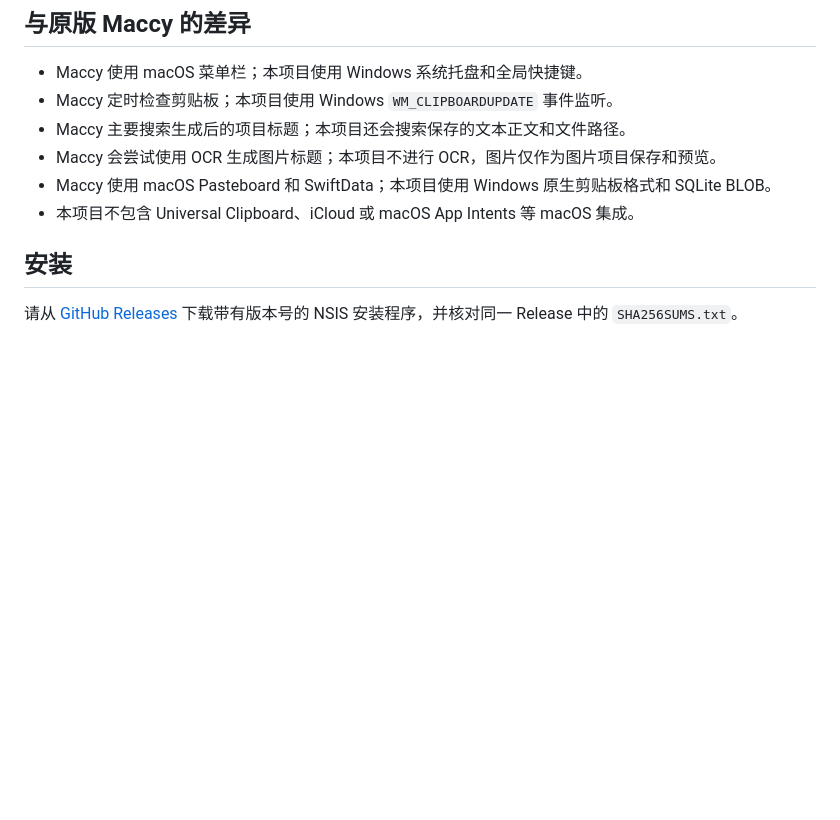
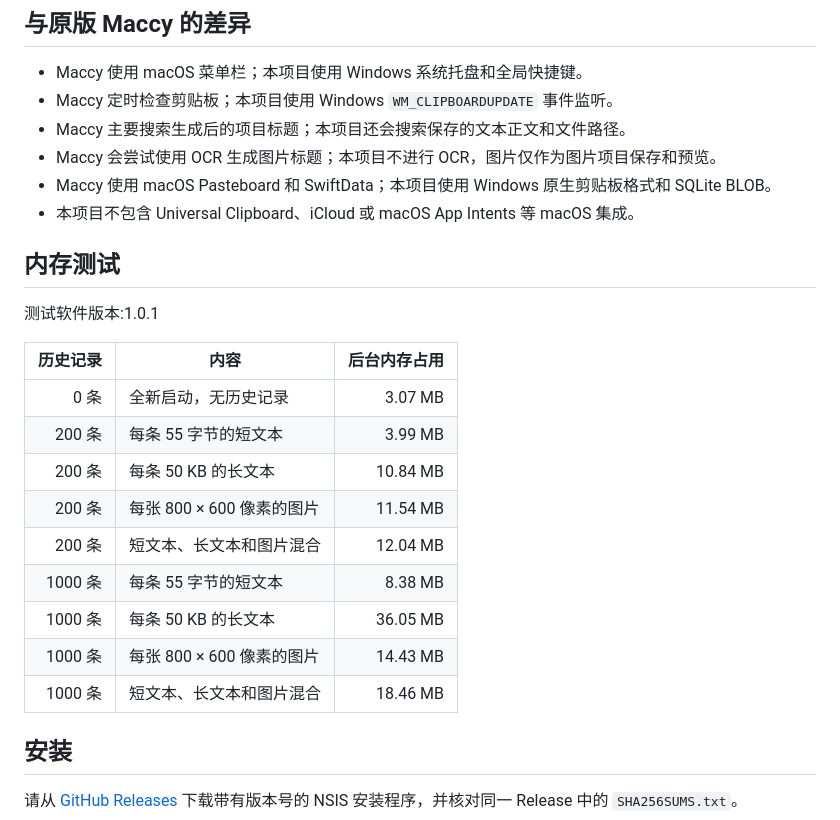
Before and after one commit to halifox/maccy_for_windows, a Markdown page: README.md, the part around the change. Rendered like a GitHub page; blank space fills up the shorter version.

Commit message:
docs: added memory test results to README
- Added detailed memory usage table for different clipboard scenarios.
- Included test version and configuration information.

```diff
--- a/README.md
+++ b/README.md
@@ -41,6 +41,22 @@
 - Maccy 会尝试使用 OCR 生成图片标题；本项目不进行 OCR，图片仅作为图片项目保存和预览。
 - Maccy 使用 macOS Pasteboard 和 SwiftData；本项目使用 Windows 原生剪贴板格式和 SQLite BLOB。
 - 本项目不包含 Universal Clipboard、iCloud 或 macOS App Intents 等 macOS 集成。
+
+## 内存测试
+
+测试软件版本:1.0.1
+
+|    历史记录 | 内容                 |   后台内存占用 |
+|--------:|--------------------|---------:|
+|     0 条 | 全新启动，无历史记录         |  3.07 MB |
+|   200 条 | 每条 55 字节的短文本       |  3.99 MB |
+|   200 条 | 每条 50 KB 的长文本      | 10.84 MB |
+|   200 条 | 每张 800 × 600 像素的图片 | 11.54 MB |
+|   200 条 | 短文本、长文本和图片混合       | 12.04 MB |
+|  1000 条 | 每条 55 字节的短文本       |  8.38 MB |
+|  1000 条 | 每条 50 KB 的长文本      | 36.05 MB |
+|  1000 条 | 每张 800 × 600 像素的图片 | 14.43 MB |
+|  1000 条 | 短文本、长文本和图片混合       | 18.46 MB |
 
 ## 安装
 
```
